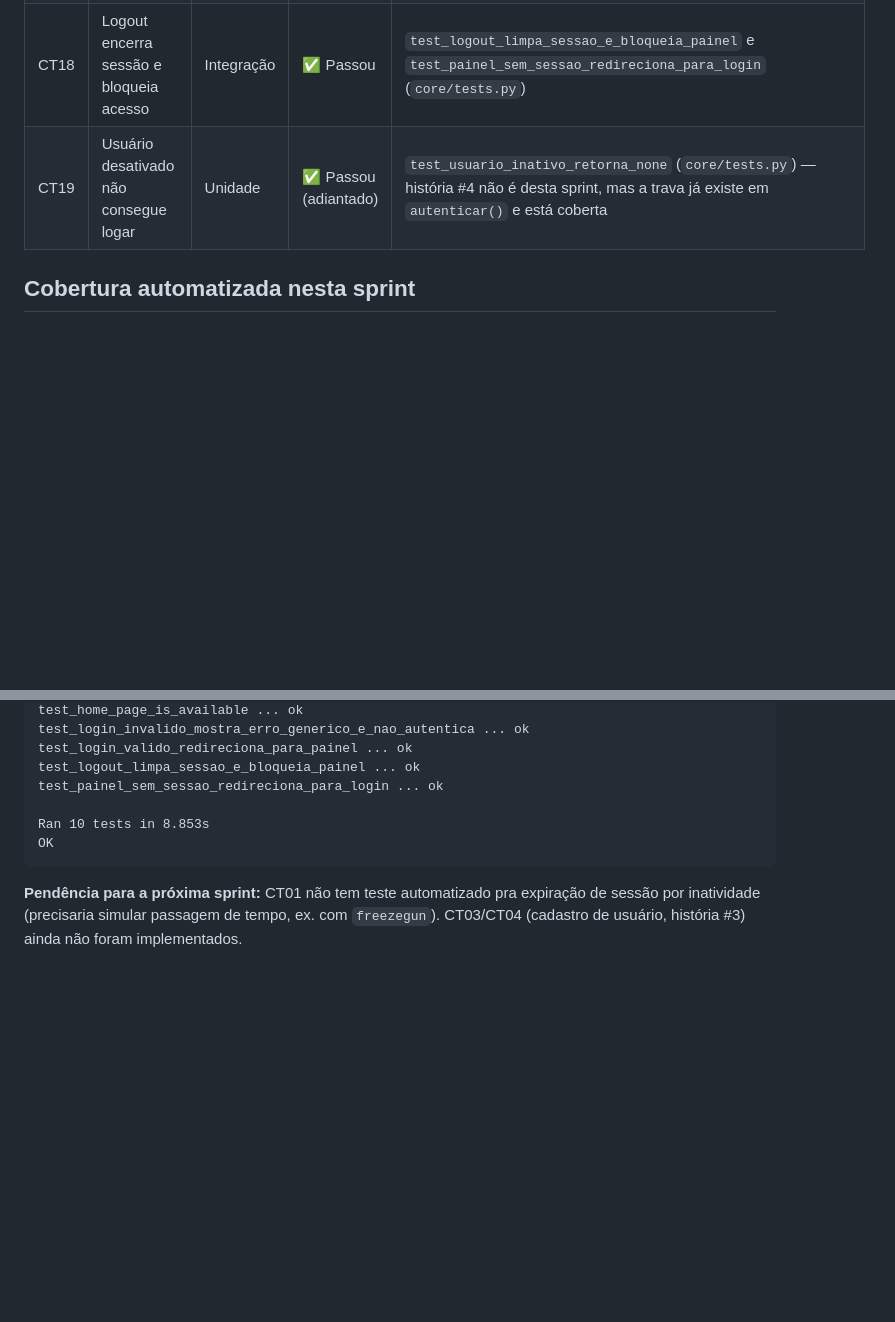
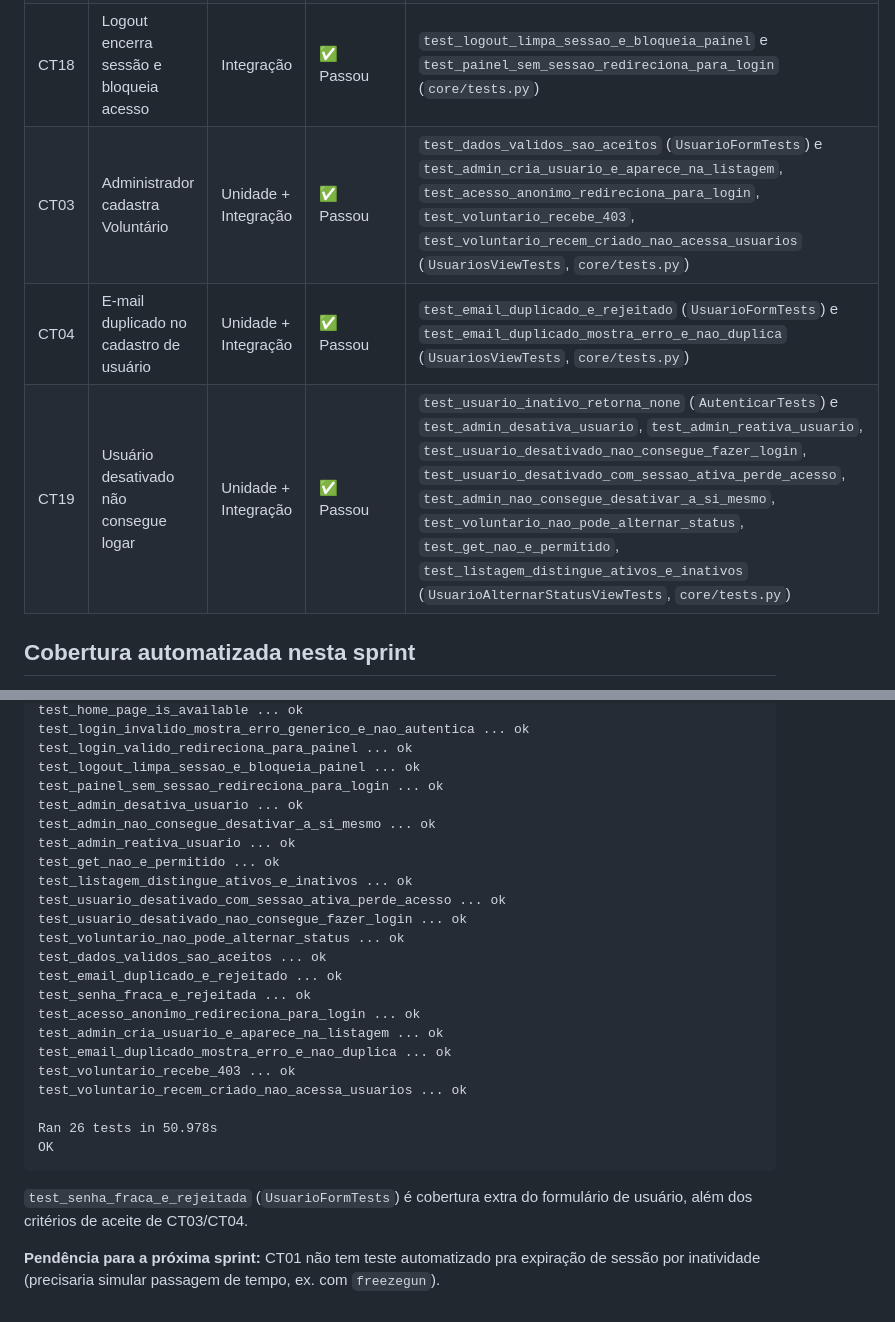
Before and after one commit to Antonio-pf/projeto-eng-soft, a Markdown page: docs/sprints/sprint-1-evidencias-teste.md, 2 parts joined by grey strips. Rendered like a GitHub page; blank space fills up the shorter version.

````diff
--- a/docs/sprints/sprint-1-evidencias-teste.md
+++ b/docs/sprints/sprint-1-evidencias-teste.md
@@ -7,7 +7,9 @@
 | CT01 | Login com credenciais válidas e expiração de sessão | Integração | 🟡 Parcial | Login válido: `test_login_valido_redireciona_para_painel` (`core/tests.py`) — passou. Expiração de sessão: configurada (`SESSION_COOKIE_AGE`, `SESSION_SAVE_EVERY_REQUEST` em `conecta/settings.py`), **sem teste automatizado** — pendência para a próxima sprint. |
 | CT02 | Login com credenciais inválidas | Unidade + Integração | ✅ Passou | `test_senha_errada_retorna_none`, `test_email_inexistente_retorna_none` (`core/auth.py`) e `test_login_invalido_mostra_erro_generico_e_nao_autentica` (`core/tests.py`) |
 | CT18 | Logout encerra sessão e bloqueia acesso | Integração | ✅ Passou | `test_logout_limpa_sessao_e_bloqueia_painel` e `test_painel_sem_sessao_redireciona_para_login` (`core/tests.py`) |
-| CT19 | Usuário desativado não consegue logar | Unidade | ✅ Passou (adiantado) | `test_usuario_inativo_retorna_none` (`core/tests.py`) — história #4 não é desta sprint, mas a trava já existe em `autenticar()` e está coberta |
+| CT03 | Administrador cadastra Voluntário | Unidade + Integração | ✅ Passou | `test_dados_validos_sao_aceitos` (`UsuarioFormTests`) e `test_admin_cria_usuario_e_aparece_na_listagem`, `test_acesso_anonimo_redireciona_para_login`, `test_voluntario_recebe_403`, `test_voluntario_recem_criado_nao_acessa_usuarios` (`UsuariosViewTests`, `core/tests.py`) |
+| CT04 | E-mail duplicado no cadastro de usuário | Unidade + Integração | ✅ Passou | `test_email_duplicado_e_rejeitado` (`UsuarioFormTests`) e `test_email_duplicado_mostra_erro_e_nao_duplica` (`UsuariosViewTests`, `core/tests.py`) |
+| CT19 | Usuário desativado não consegue logar | Unidade + Integração | ✅ Passou | `test_usuario_inativo_retorna_none` (`AutenticarTests`) e `test_admin_desativa_usuario`, `test_admin_reativa_usuario`, `test_usuario_desativado_nao_consegue_fazer_login`, `test_usuario_desativado_com_sessao_ativa_perde_acesso`, `test_admin_nao_consegue_desativar_a_si_mesmo`, `test_voluntario_nao_pode_alternar_status`, `test_get_nao_e_permitido`, `test_listagem_distingue_ativos_e_inativos` (`UsuarioAlternarStatusViewTests`, `core/tests.py`) |
 
 ## Cobertura automatizada nesta sprint
 
@@ -24,12 +26,30 @@ test_login_invalido_mostra_erro_generico_e_nao_autentica ... ok
 test_login_valido_redireciona_para_painel ... ok
 test_logout_limpa_sessao_e_bloqueia_painel ... ok
 test_painel_sem_sessao_redireciona_para_login ... ok
+test_admin_desativa_usuario ... ok
+test_admin_nao_consegue_desativar_a_si_mesmo ... ok
+test_admin_reativa_usuario ... ok
+test_get_nao_e_permitido ... ok
+test_listagem_distingue_ativos_e_inativos ... ok
+test_usuario_desativado_com_sessao_ativa_perde_acesso ... ok
+test_usuario_desativado_nao_consegue_fazer_login ... ok
+test_voluntario_nao_pode_alternar_status ... ok
+test_dados_validos_sao_aceitos ... ok
+test_email_duplicado_e_rejeitado ... ok
+test_senha_fraca_e_rejeitada ... ok
+test_acesso_anonimo_redireciona_para_login ... ok
+test_admin_cria_usuario_e_aparece_na_listagem ... ok
+test_email_duplicado_mostra_erro_e_nao_duplica ... ok
+test_voluntario_recebe_403 ... ok
+test_voluntario_recem_criado_nao_acessa_usuarios ... ok
 
-Ran 10 tests in 8.853s
+Ran 26 tests in 50.978s
 OK
 ```
 
+`test_senha_fraca_e_rejeitada` (`UsuarioFormTests`) é cobertura extra do
+formulário de usuário, além dos critérios de aceite de CT03/CT04.
+
 **Pendência para a próxima sprint:** CT01 não tem teste automatizado pra
 expiração de sessão por inatividade (precisaria simular passagem de tempo,
-ex. com `freezegun`). CT03/CT04 (cadastro de usuário, história #3) ainda não
-foram implementados.
+ex. com `freezegun`).
````
Also changed, not shown: other parts of docs/sprints/sprint-1-evidencias-teste.md (+1 -1 lines), docs/sprints/sprint-1-contribuicao-antonio-felipe.md (+21 -7 lines), docs/sprints/sprint-1-relatorio.md (+34 -2 lines), docs/sprints/assets/sprint-1-board.png (added), 1 other file.
